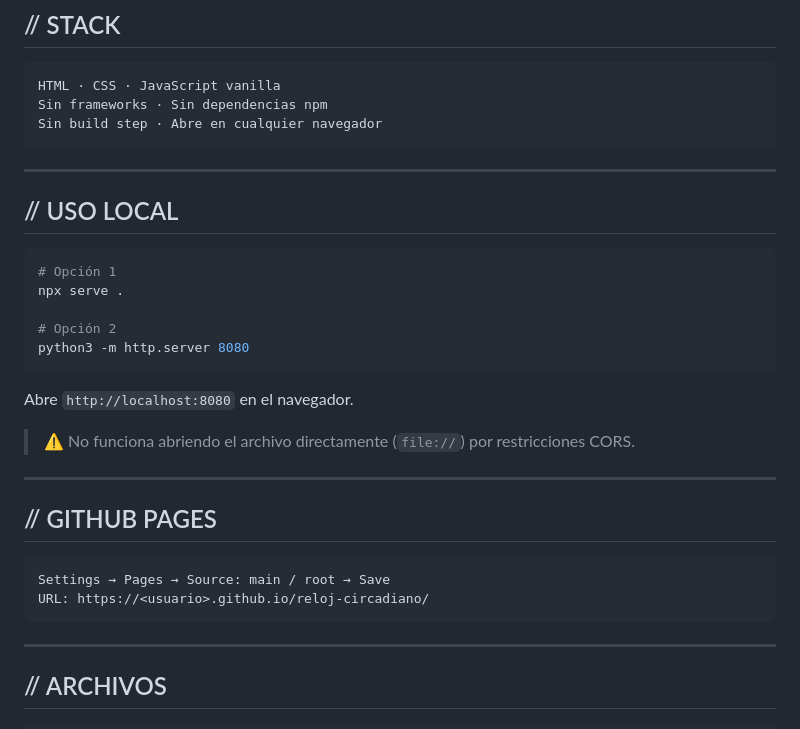
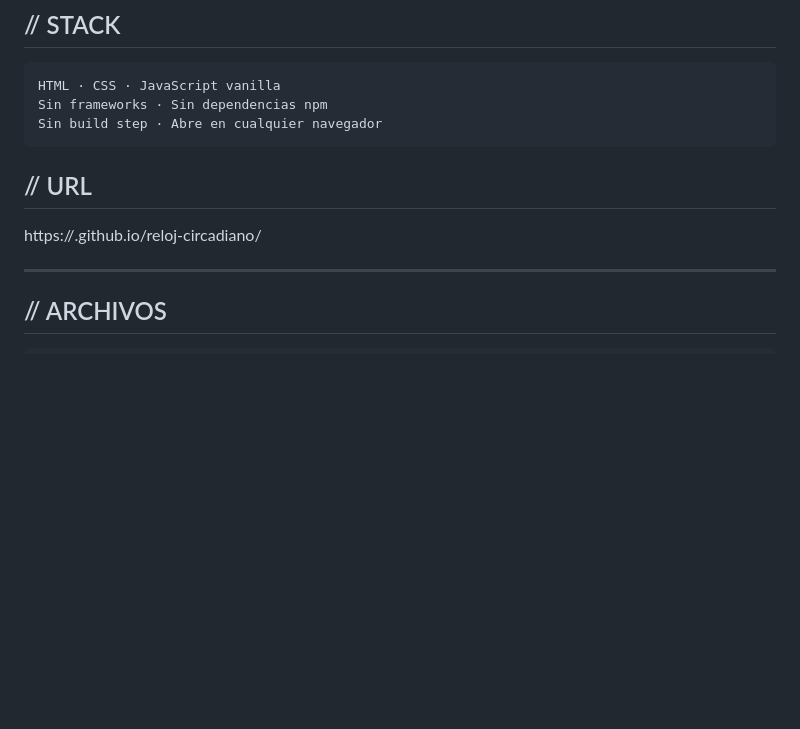
Before and after one commit to ibpilot/reloj-circadiano, a Markdown page: README.md, the part around the change. GitHub-like rendering; blank space fills up the shorter version.

````diff
--- a/README.md
+++ b/README.md
@@ -73,30 +73,9 @@ Sin frameworks · Sin dependencias npm
 Sin build step · Abre en cualquier navegador
 ```
 
----
+## // URL
 
-## // USO LOCAL
-
-```bash
-# Opción 1
-npx serve .
-
-# Opción 2
-python3 -m http.server 8080
-```
-
-Abre `http://localhost:8080` en el navegador.
-
-> ⚠ No funciona abriendo el archivo directamente (`file://`) por restricciones CORS.
-
----
-
-## // GITHUB PAGES
-
-```
-Settings → Pages → Source: main / root → Save
-URL: https://<usuario>.github.io/reloj-circadiano/
-```
+ https://<usuario>.github.io/reloj-circadiano/
 
 ---
 
````
